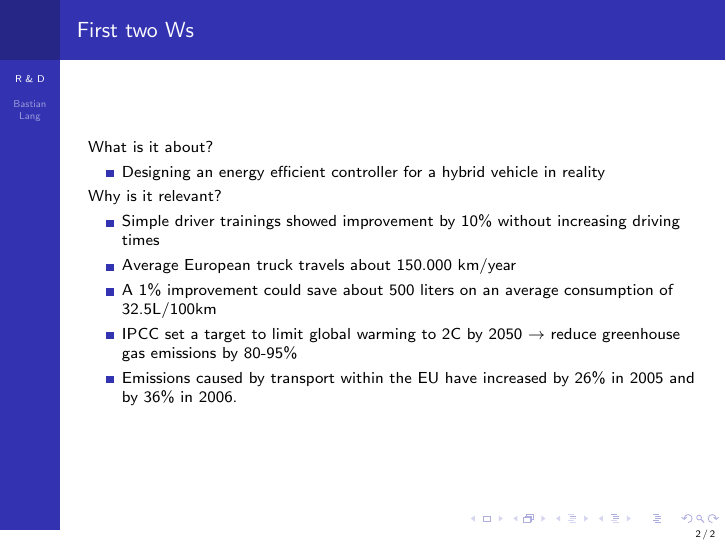
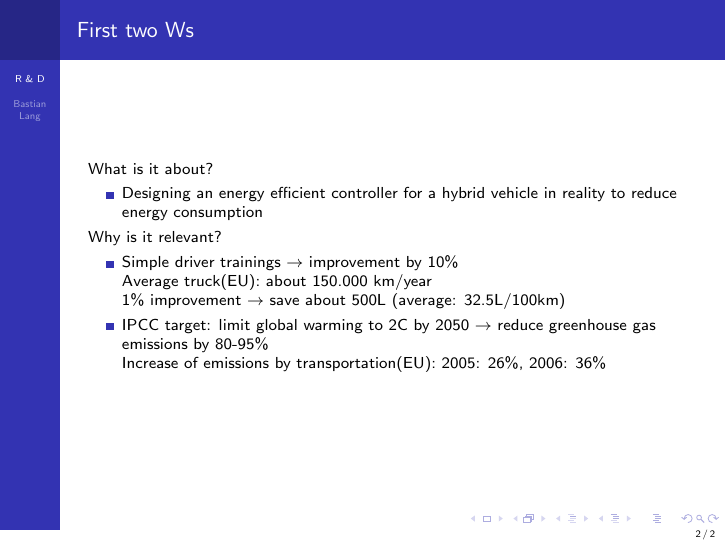
Before and after one commit to BastianLangBonn/Advanced-Scientific-Working, LaTeX slides (essay2/two_w.tex): page 2 of 2. Compiled offline with pdfLaTeX.

Commit message:
added w-slides

```diff
--- a/essay2/two_w.tex
+++ b/essay2/two_w.tex
@@ -112,15 +112,15 @@ Master of Autonomous Systems \\ % Your institution for the title page
 	\frametitle{First two Ws}
 	What is it about?
 	\begin{itemize}
-		\item Designing an energy efficient controller for a hybrid vehicle in reality
+		\item Designing an energy efficient controller for a hybrid vehicle in reality to reduce energy consumption
 	\end{itemize}
 	Why is it relevant?
 	\begin{itemize}
-		\item Simple driver trainings showed improvement by 10\% without increasing driving times
-		\item Average European truck travels about 150.000 km/year
-		\item A 1\% improvement could save about 500 liters on an average consumption of 32.5L/100km
-		\item IPCC set a target to limit global warming to 2C by 2050 $\rightarrow$ reduce greenhouse gas emissions by 80-95\%
-		\item Emissions caused by transport within the EU have increased by 26\% in 2005 and by 36\% in 2006.
+		\item Simple driver trainings $\rightarrow$ improvement by 10\% \\
+		Average truck(EU): about 150.000 km/year\\
+		1\% improvement $\rightarrow$ save about 500L (average: 32.5L/100km)
+		\item IPCC target: limit global warming to 2C by 2050 $\rightarrow$ reduce greenhouse gas emissions by 80-95\%\\
+		 Increase of emissions by transportation(EU): 2005: 26\%, 2006: 36\%
 	\end{itemize}
 \end{frame}
 
```
Also changed, not shown: essay2/two_w.pdf, 2 other files.
